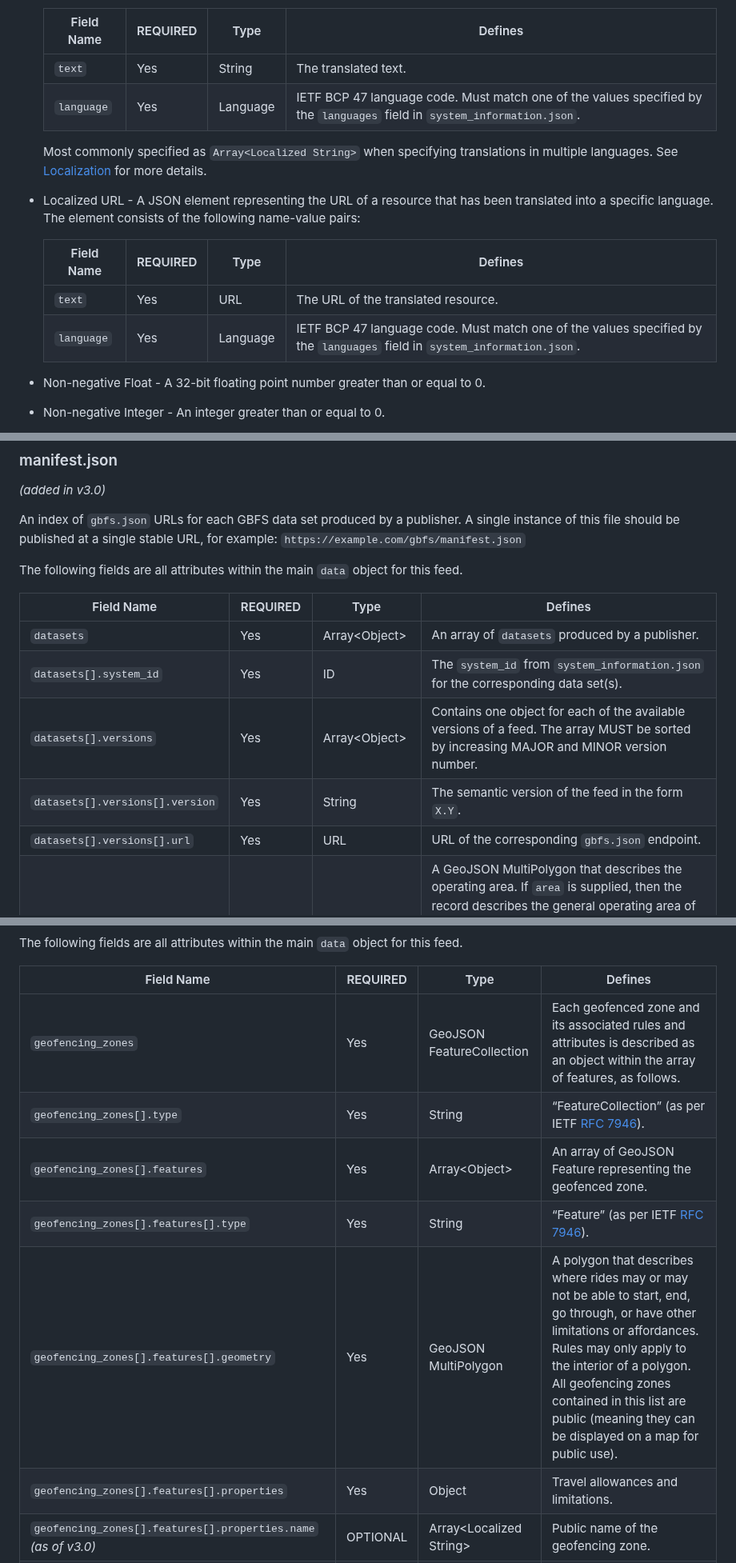
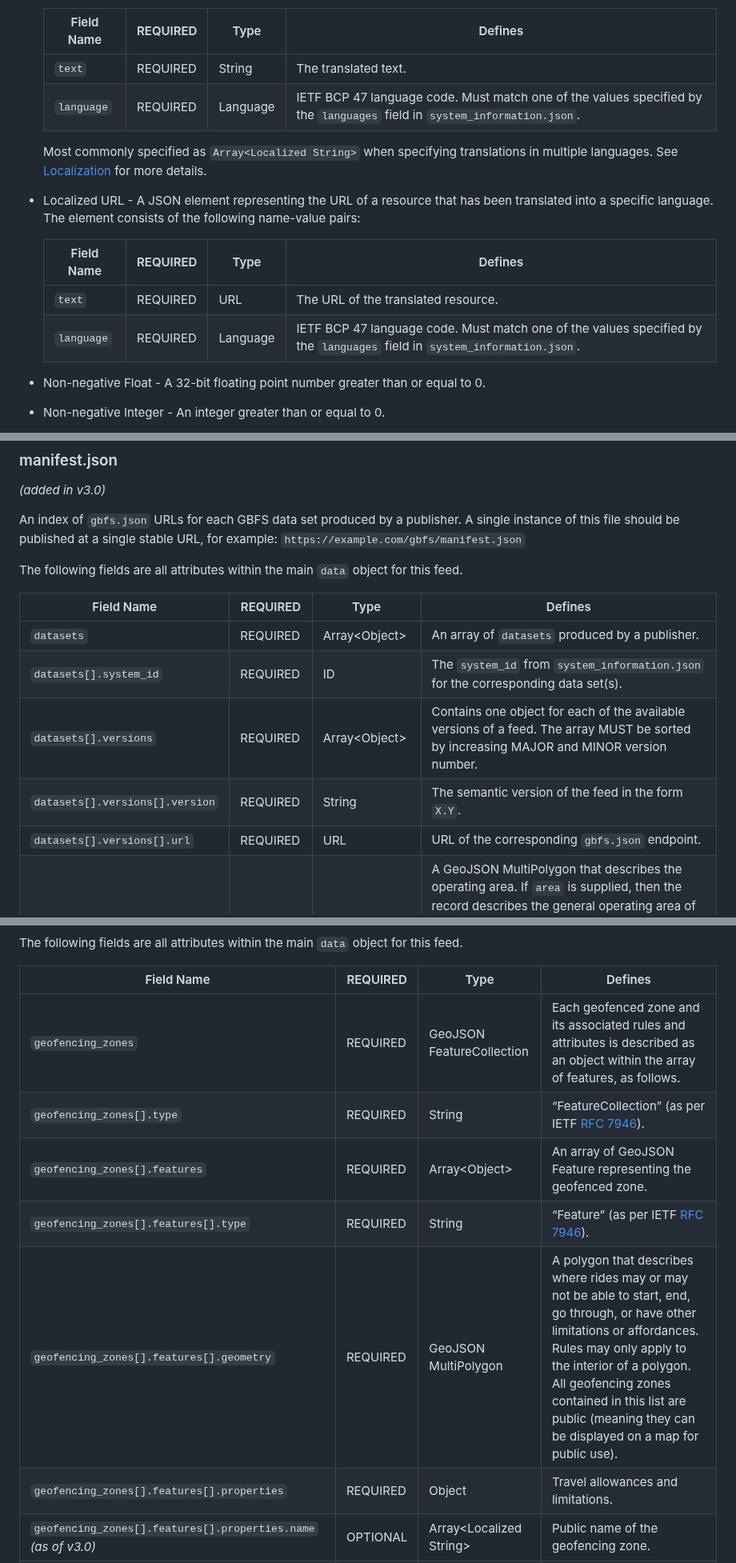
Before and after one commit to MobilityData/gbfs, a Markdown page: gbfs.md, 3 parts joined by grey strips. Shown at 80% size. GitHub-like rendering.

Commit message:
Replace Yes by REQUIRED in the spec (#692)

```diff
--- a/gbfs.md
+++ b/gbfs.md
@@ -213,16 +213,16 @@ Example: The `rental_methods` field contains values `creditcard`, `paypass`, etc
 
   Field Name | REQUIRED | Type | Defines
   ---|---|---|---
-  `text` | Yes | String | The translated text.
-  `language` | Yes | Language | IETF BCP 47 language code.  Must match one of the values specified by the `languages` field in `system_information.json`.
+  `text` | REQUIRED | String | The translated text.
+  `language` | REQUIRED | Language | IETF BCP 47 language code.  Must match one of the values specified by the `languages` field in `system_information.json`.
 
   Most commonly specified as `Array<Localized String>` when specifying translations in multiple languages.  See [Localization](#localization) for more details.
 * <a name="localized-url"></a> Localized URL - A JSON element representing the URL of a resource that has been translated into a specific language. The element consists of the following name-value pairs:
 
   Field Name | REQUIRED | Type | Defines
   ---|---|---|---
-  `text` | Yes | URL | The URL of the translated resource.
-  `language` | Yes | Language | IETF BCP 47 language code.  Must match one of the values specified by the `languages` field in `system_information.json`.
+  `text` | REQUIRED | URL | The URL of the translated resource.
+  `language` | REQUIRED | Language | IETF BCP 47 language code.  Must match one of the values specified by the `languages` field in `system_information.json`.
 
 * Non-negative Float - A 32-bit floating point number greater than or equal to 0.
 * Non-negative Integer - An integer greater than or equal to 0.
@@ -321,11 +321,11 @@ The following fields are all attributes within the main `data` object for this f
 
 Field Name | REQUIRED | Type | Defines
 ---|---|---|---
-`datasets` | Yes | Array&lt;Object&gt; | An array of `datasets` produced by a publisher.
-`datasets[].system_id` | Yes | ID | The `system_id` from `system_information.json` for the corresponding data set(s).
-`datasets[].versions` | Yes | Array&lt;Object&gt; | Contains one object for each of the available versions of a feed. The array MUST be sorted by increasing MAJOR and MINOR version number.
-`datasets[].versions[].version` | Yes | String | The semantic version of the feed in the form `X.Y`.
-`datasets[].versions[].url` | Yes  | URL | URL of the corresponding `gbfs.json` endpoint.
+`datasets` | REQUIRED | Array&lt;Object&gt; | An array of `datasets` produced by a publisher.
+`datasets[].system_id` | REQUIRED | ID | The `system_id` from `system_information.json` for the corresponding data set(s).
+`datasets[].versions` | REQUIRED | Array&lt;Object&gt; | Contains one object for each of the available versions of a feed. The array MUST be sorted by increasing MAJOR and MINOR version number.
+`datasets[].versions[].version` | REQUIRED | String | The semantic version of the feed in the form `X.Y`.
+`datasets[].versions[].url` | REQUIRED  | URL | URL of the corresponding `gbfs.json` endpoint.
 `datasets[].area` <br/>*(added in v3.1-RC)* | OPTIONAL | GeoJSON MultiPolygon | A GeoJSON MultiPolygon that describes the operating area. If `area` is supplied, then the record describes the general operating area of the system for the purpose of discovery. Geographic details of the system's operating restrictions must be explicitly specified using station locations and geofencing zones, where appropriate.
 `datasets[].country_code` <br/>*(added in v3.1-RC)* | OPTIONAL | Country Code | The ISO 3166-1 alpha-2 country code of the operating area. The field MUST NOT be specified if the operating area spans multiple countries.
 
@@ -1412,12 +1412,12 @@ The following fields are all attributes within the main `data` object for this f
 
 Field Name | REQUIRED | Type | Defines
 ---|---|---|---
-`geofencing_zones` | Yes | GeoJSON FeatureCollection | Each geofenced zone and its associated rules and attributes is described as an object within the array of features, as follows.
-`geofencing_zones[].type` | Yes | String | “FeatureCollection” (as per IETF [RFC 7946](https://tools.ietf.org/html/rfc7946#section-3.3)).
-`geofencing_zones[].features` | Yes | Array&lt;Object&gt; | An array of GeoJSON Feature representing the geofenced zone.
-`geofencing_zones[].features[].type` | Yes | String | “Feature” (as per IETF [RFC 7946](https://tools.ietf.org/html/rfc7946#section-3.3)).
-`geofencing_zones[].features[].geometry` | Yes | GeoJSON MultiPolygon | A polygon that describes where rides may or may not be able to start, end, go through, or have other limitations or affordances. Rules may only apply to the interior of a polygon. All geofencing zones contained in this list are public (meaning they can be displayed on a map for public use).
-`geofencing_zones[].features[].properties` | Yes | Object | Travel allowances and limitations.
+`geofencing_zones` | REQUIRED | GeoJSON FeatureCollection | Each geofenced zone and its associated rules and attributes is described as an object within the array of features, as follows.
+`geofencing_zones[].type` | REQUIRED | String | “FeatureCollection” (as per IETF [RFC 7946](https://tools.ietf.org/html/rfc7946#section-3.3)).
+`geofencing_zones[].features` | REQUIRED | Array&lt;Object&gt; | An array of GeoJSON Feature representing the geofenced zone.
+`geofencing_zones[].features[].type` | REQUIRED | String | “Feature” (as per IETF [RFC 7946](https://tools.ietf.org/html/rfc7946#section-3.3)).
+`geofencing_zones[].features[].geometry` | REQUIRED | GeoJSON MultiPolygon | A polygon that describes where rides may or may not be able to start, end, go through, or have other limitations or affordances. Rules may only apply to the interior of a polygon. All geofencing zones contained in this list are public (meaning they can be displayed on a map for public use).
+`geofencing_zones[].features[].properties` | REQUIRED | Object | Travel allowances and limitations.
 `geofencing_zones[].features[].properties.name` <br/>*(as of v3.0)*  | OPTIONAL | Array&lt;Localized String&gt; | Public name of the geofencing zone.
 `geofencing_zones[].features[].properties.start` | OPTIONAL | Timestamp | Start time of the geofencing zone. If the geofencing zone is always active, this can be omitted.
 `geofencing_zones[].features[].properties.end` | OPTIONAL | Timestamp | End time of the geofencing zone. If the geofencing zone is always active, this can be omitted.
```
Also changed, not shown: other parts of gbfs.md (+55 -55 lines).
